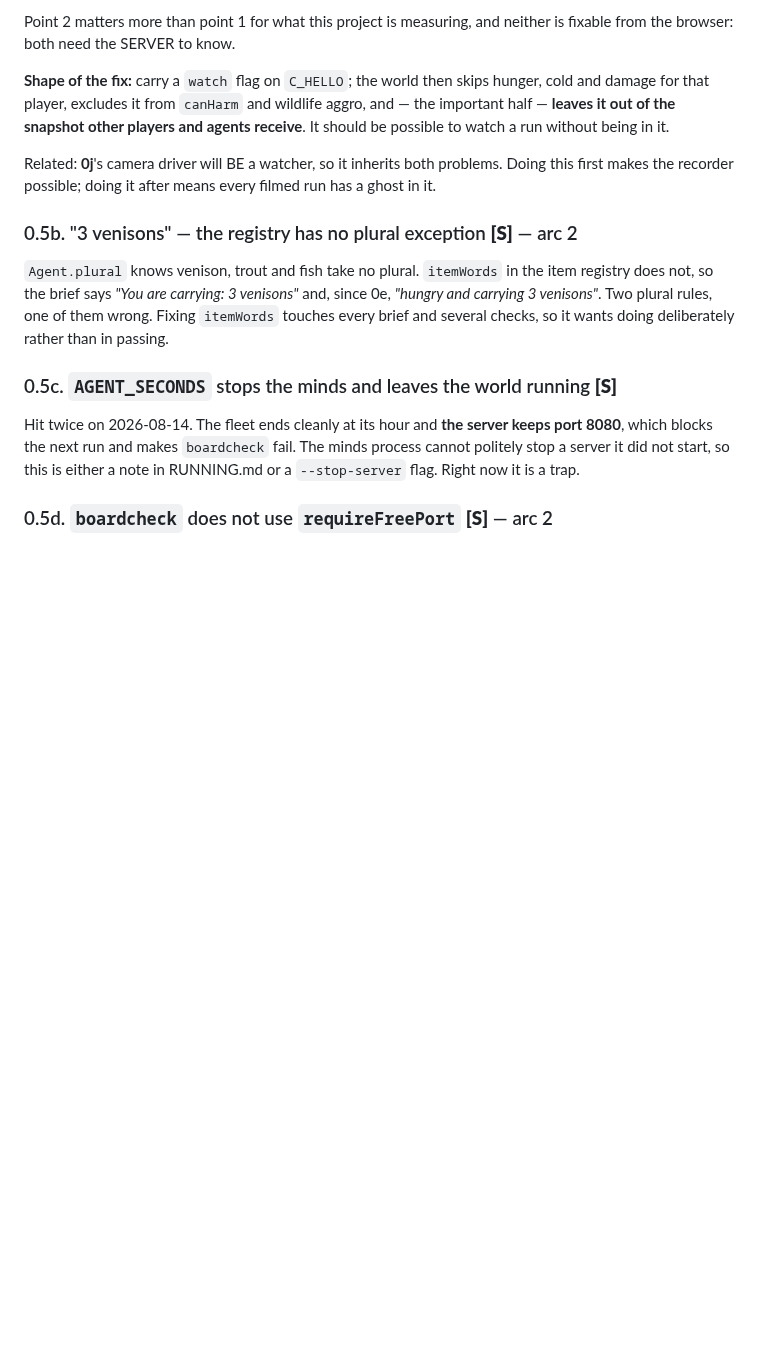
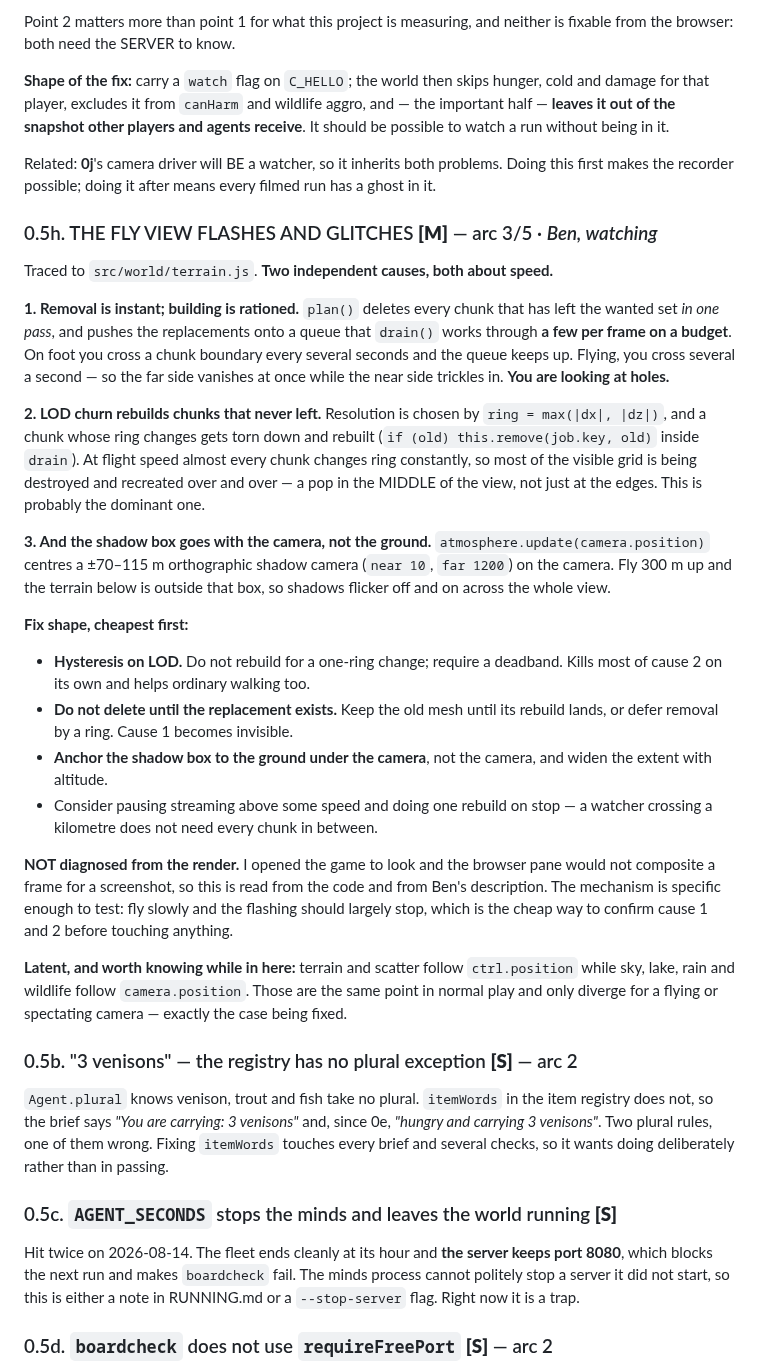
Before and after one commit to EarlTheDuke/seek, a Markdown page: TODO.md, the part around the change. GitHub-like rendering; blank space fills up the shorter version.

Commit message:
todo(0.5h): the fly view flashes because terrain deletes faster than it builds
Ben, watching: a lot of screen flashing and glitching from the fly view. Traced
to terrain.js, two independent causes and a third in the shadows.

REMOVAL IS INSTANT, BUILDING IS RATIONED. plan() deletes every chunk that has
left the wanted set in one pass and queues the replacements, which drain() works
through a few per frame on a budget. On foot you cross a boundary every several
seconds and the queue keeps up; flying you cross several a second, so the far
side vanishes at once while the near side trickles in. You are looking at holes.

LOD CHURN REBUILDS CHUNKS THAT NEVER LEFT. Resolution comes from
ring = max(|dx|,|dz|), and a ring change tears the chunk down and rebuilds it. At
flight speed almost every chunk changes ring constantly, so most of the visible
grid is destroyed and recreated repeatedly — a pop in the MIDDLE of the view.
Probably the dominant cause.

AND THE SHADOW BOX FOLLOWS THE CAMERA. atmosphere.update(camera.position) centres
a 70-115 m orthographic shadow camera on the camera itself; fly 300 m up and the
ground is outside it, so shadows flicker off and on across the whole view.

Fix shape, cheapest first: LOD hysteresis so a one-ring change does not rebuild;
do not delete until the replacement exists; anchor the shadow box to the ground
under the camera and widen with altitude; consider pausing streaming above some
speed.

NOT diagnosed from the render — I opened the game and the pane would not
composite a frame, so this is code plus Ben's description. It is specific enough
to test cheaply: fly SLOWLY and the flashing should largely stop.

Latent and worth knowing: terrain and scatter follow ctrl.position while sky,
lake, rain and wildlife follow camera.position. Identical in normal play; they
diverge only for a flying or spectating camera, which is the case being fixed.

```diff
--- a/TODO.md
+++ b/TODO.md
@@ -314,6 +314,50 @@ Related: **0j**'s camera driver will BE a watcher, so it inherits both problems.
 Doing this first makes the recorder possible; doing it after means every filmed
 run has a ghost in it.
 
+### 0.5h. THE FLY VIEW FLASHES AND GLITCHES **[M]** — arc 3/5 · *Ben, watching*
+
+Traced to `src/world/terrain.js`. **Two independent causes, both about speed.**
+
+**1. Removal is instant; building is rationed.** `plan()` deletes every chunk
+that has left the wanted set *in one pass*, and pushes the replacements onto a
+queue that `drain()` works through **a few per frame on a budget**. On foot you
+cross a chunk boundary every several seconds and the queue keeps up. Flying, you
+cross several a second — so the far side vanishes at once while the near side
+trickles in. **You are looking at holes.**
+
+**2. LOD churn rebuilds chunks that never left.** Resolution is chosen by
+`ring = max(|dx|, |dz|)`, and a chunk whose ring changes gets torn down and
+rebuilt (`if (old) this.remove(job.key, old)` inside `drain`). At flight speed
+almost every chunk changes ring constantly, so most of the visible grid is being
+destroyed and recreated over and over — a pop in the MIDDLE of the view, not just
+at the edges. This is probably the dominant one.
+
+**3. And the shadow box goes with the camera, not the ground.**
+`atmosphere.update(camera.position)` centres a ±70–115 m orthographic shadow
+camera (`near 10`, `far 1200`) on the camera. Fly 300 m up and the terrain below
+is outside that box, so shadows flicker off and on across the whole view.
+
+**Fix shape, cheapest first:**
+- **Hysteresis on LOD.** Do not rebuild for a one-ring change; require a
+  deadband. Kills most of cause 2 on its own and helps ordinary walking too.
+- **Do not delete until the replacement exists.** Keep the old mesh until its
+  rebuild lands, or defer removal by a ring. Cause 1 becomes invisible.
+- **Anchor the shadow box to the ground under the camera**, not the camera, and
+  widen the extent with altitude.
+- Consider pausing streaming above some speed and doing one rebuild on stop —
+  a watcher crossing a kilometre does not need every chunk in between.
+
+**NOT diagnosed from the render.** I opened the game to look and the browser pane
+would not composite a frame for a screenshot, so this is read from the code and
+from Ben's description. The mechanism is specific enough to test: fly slowly and
+the flashing should largely stop, which is the cheap way to confirm cause 1 and 2
+before touching anything.
+
+**Latent, and worth knowing while in here:** terrain and scatter follow
+`ctrl.position` while sky, lake, rain and wildlife follow `camera.position`.
+Those are the same point in normal play and only diverge for a flying or
+spectating camera — exactly the case being fixed.
+
 ### 0.5b. "3 venisons" — the registry has no plural exception **[S]** — arc 2
 `Agent.plural` knows venison, trout and fish take no plural. `itemWords` in the
 item registry does not, so the brief says *"You are carrying: 3 venisons"* and,
```
